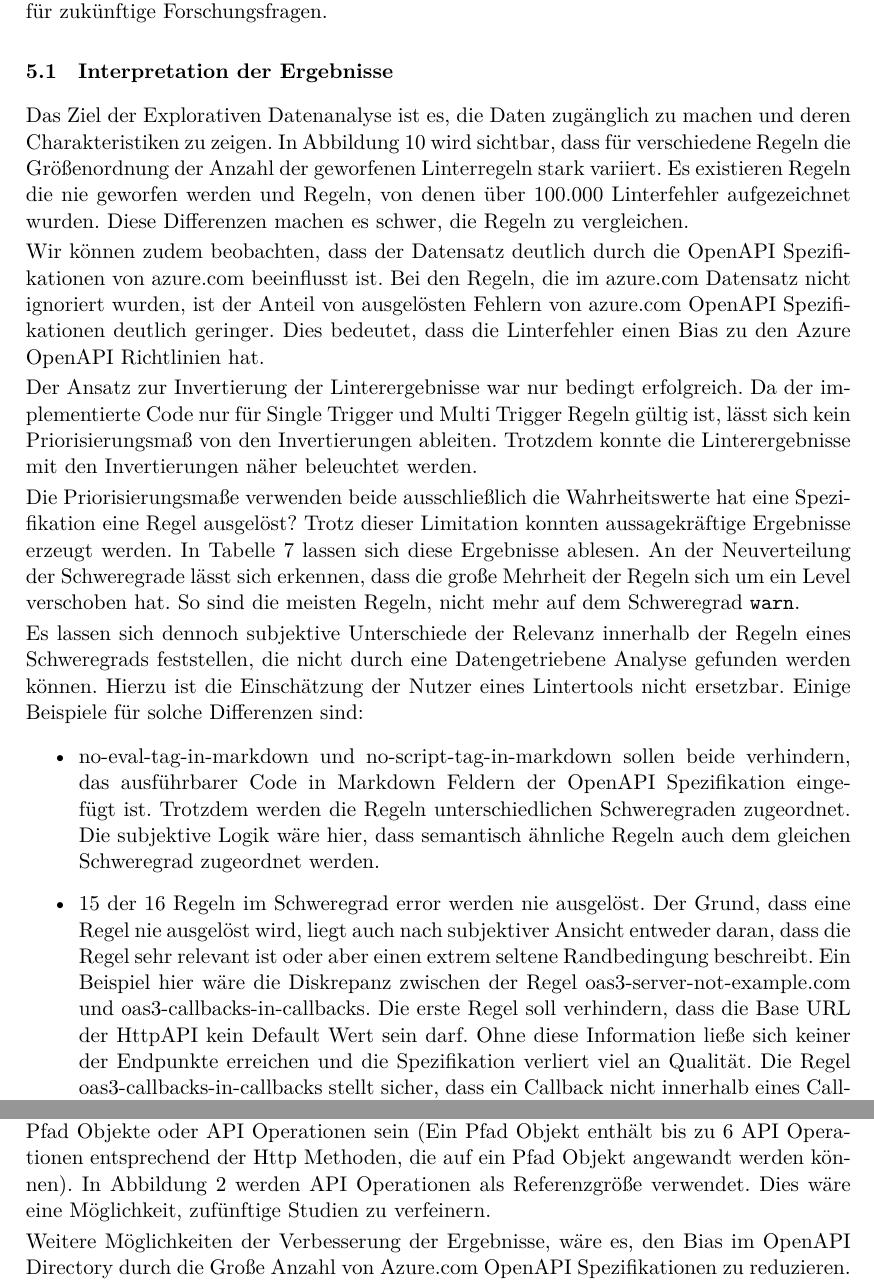
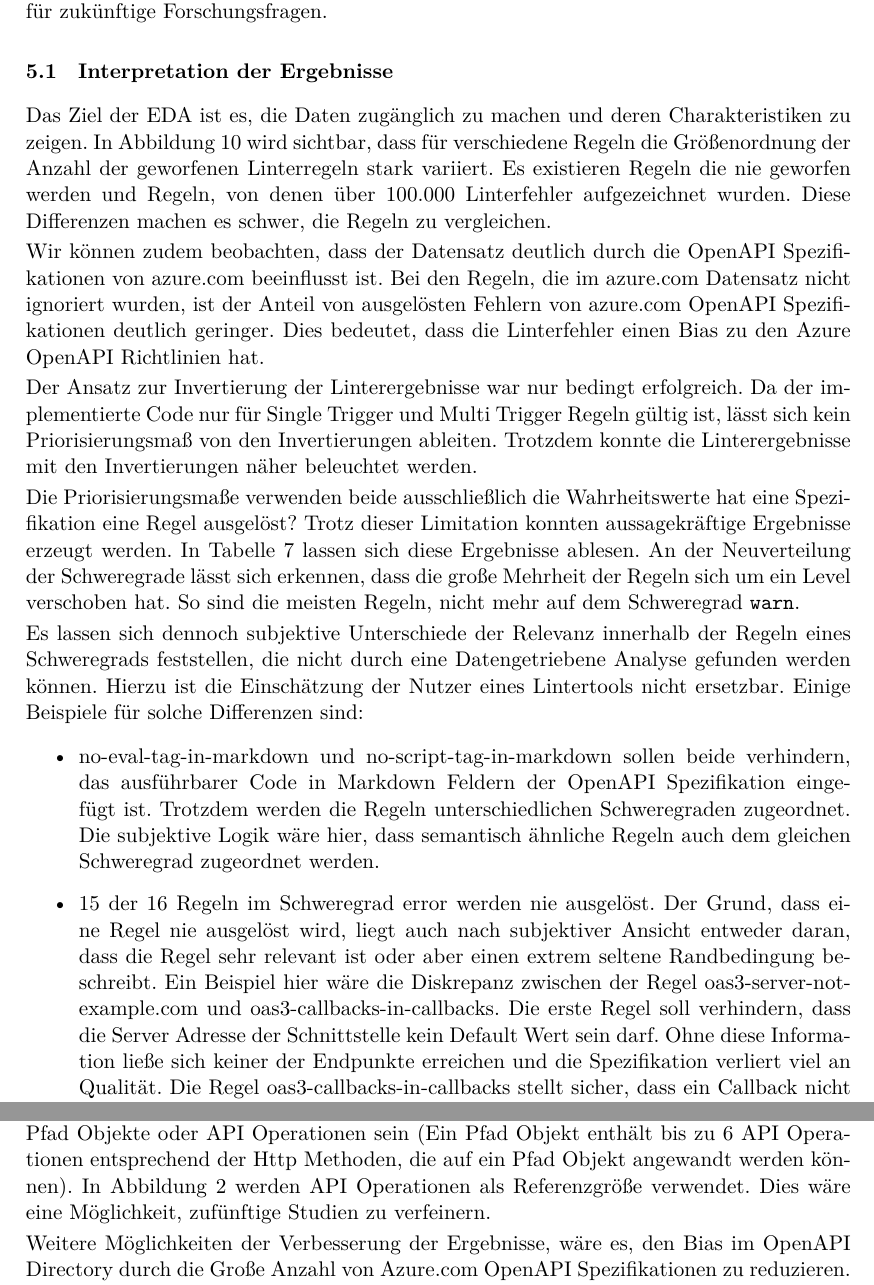
Before and after one commit to paulbrenker/thesis, a LaTeX thesis (tex/thesis/main.tex, which reads tex/thesis/chapters/evaluation.tex): two parts of pages 39 and 41 of 46, joined at a grey line, cut so that both start at the same text. Compiled offline with XeLaTeX.

Commit message:
abbreviations for evaluation

```diff
--- a/tex/thesis/chapters/evaluation.tex
+++ b/tex/thesis/chapters/evaluation.tex
@@ -3,7 +3,7 @@
 Das folgende Kapitel widmet sich der Interpretation der gewonnenen Erkenntnisse. Dabei sollen diese eingeordnet werden und die Gültigkeit kritisch hinterfragt werden. Ziel ist es, die Bedeutung der Resultate für die Forschungsfragen herauszuarbeiten. Außerdem widmet sich dieses Kapitel möglichen Limitationen der Arbeit und auch möglichen Implikationen für zukünftige Forschungsfragen.
 
 \subsection{Interpretation der Ergebnisse}
-Das Ziel der Explorativen Datenanalyse ist es, die Daten zugänglich zu machen und deren Charakteristiken zu zeigen. In Abbildung \ref{fig:totalspecthrownbarplot} wird sichtbar, dass für verschiedene Regeln die Größenordnung der Anzahl der geworfenen Linterregeln stark variiert. Es existieren Regeln die nie geworfen werden und Regeln, von denen über 100.000 Linterfehler aufgezeichnet wurden. Diese Differenzen machen es schwer, die Regeln zu vergleichen.
+Das Ziel der \acs{EDA} ist es, die Daten zugänglich zu machen und deren Charakteristiken zu zeigen. In Abbildung \ref{fig:totalspecthrownbarplot} wird sichtbar, dass für verschiedene Regeln die Größenordnung der Anzahl der geworfenen Linterregeln stark variiert. Es existieren Regeln die nie geworfen werden und Regeln, von denen über 100.000 Linterfehler aufgezeichnet wurden. Diese Differenzen machen es schwer, die Regeln zu vergleichen.
 
 Wir können zudem beobachten, dass der Datensatz deutlich durch die OpenAPI Spezifikationen von azure.com beeinflusst ist. Bei den Regeln, die im azure.com Datensatz nicht ignoriert wurden, ist der Anteil von ausgelösten Fehlern von azure.com OpenAPI Spezifikationen deutlich geringer. Dies bedeutet, dass die Linterfehler einen Bias zu den Azure OpenAPI Richtlinien hat.
 
@@ -14,7 +14,7 @@ Die Priorisierungsmaße verwenden beide ausschließlich die Wahrheitswerte hat e
 Es lassen sich dennoch subjektive Unterschiede der Relevanz innerhalb der Regeln eines Schweregrads feststellen, die nicht durch eine Datengetriebene Analyse gefunden werden können. Hierzu ist die Einschätzung der Nutzer eines Lintertools nicht ersetzbar. Einige Beispiele für solche Differenzen sind:
 \begin{itemize}
   \item no-eval-tag-in-markdown und no-script-tag-in-markdown sollen beide verhindern, das ausführbarer Code in Markdown Feldern der OpenAPI Spezifikation eingefügt ist. Trotzdem werden die Regeln unterschiedlichen Schweregraden zugeordnet. Die subjektive Logik wäre hier, dass semantisch ähnliche Regeln auch dem gleichen Schweregrad zugeordnet werden.
-  \item 15 der 16 Regeln im Schweregrad error werden nie ausgelöst. Der Grund, dass eine Regel nie ausgelöst wird, liegt auch nach subjektiver Ansicht entweder daran, dass die Regel sehr relevant ist oder aber einen extrem seltene Randbedingung beschreibt. Ein Beispiel hier wäre die Diskrepanz zwischen der Regel oas3-server-not-example.com und oas3-callbacks-in-callbacks. Die erste Regel soll verhindern, dass die Base URL der HttpAPI kein Default Wert sein darf. Ohne diese Information ließe sich keiner der Endpunkte erreichen und die Spezifikation verliert viel an Qualität. Die Regel oas3-callbacks-in-callbacks stellt sicher, dass ein Callback nicht innerhalb eines Callbacks definiert wird. Callbacks werden hauptsächlich für Asynchrone Events wie z.B. in Webhooks und Server Sent Events eingesetzt. Im Rahmen von OpenAPI SPezifikationen wird davon ausgegangen, dass es sich bei Verletzungen dieser Regel um sehr seltene Fälle handelt. Für implementierte Callbacks innerhalb von Callbacks ist dies wahrscheinlich intendiert.
+  \item 15 der 16 Regeln im Schweregrad error werden nie ausgelöst. Der Grund, dass eine Regel nie ausgelöst wird, liegt auch nach subjektiver Ansicht entweder daran, dass die Regel sehr relevant ist oder aber einen extrem seltene Randbedingung beschreibt. Ein Beispiel hier wäre die Diskrepanz zwischen der Regel oas3-server-not-example.com und oas3-callbacks-in-callbacks. Die erste Regel soll verhindern, dass die Server Adresse der Schnittstelle kein Default Wert sein darf. Ohne diese Information ließe sich keiner der Endpunkte erreichen und die Spezifikation verliert viel an Qualität. Die Regel oas3-callbacks-in-callbacks stellt sicher, dass ein Callback nicht innerhalb eines Callbacks definiert wird. Callbacks werden hauptsächlich für Asynchrone Events wie z.B. in Webhooks und Server Sent Events eingesetzt. Im Rahmen von OpenAPI SPezifikationen wird davon ausgegangen, dass es sich bei Verletzungen dieser Regel um sehr seltene Fälle handelt. Für implementierte Callbacks innerhalb von Callbacks ist dies wahrscheinlich intendiert.
   \item Subjektiv spielt auch die Anzahl der möglichen Fehler einer Regel eine Rolle in der Gewichtung der Priorisierung. Regeln die nur einmal pro Spezifikation ausgelöst werden können, betreffen globale Attribute dieser Spezifikation. Dies erhöht die Relevanz. Zudem ist es für Entwickler einfacher Fehler zu beheben, die ausschließlich an einer Stelle behoben werden müssen. Ein weiterer Grund für die höhere Priorisierung solcher Regeln wäre, dass Single Trigger Regeln per se nicht die API Operationen betreffen können. Ein beheben dieser Linterfehler führt also nie zu breaking changes\footnote{Unter breaking changes werden Änderungen an der Schnittstellenspezifikation, die mit früheren Versionen der Spezifikation nicht kompatibel sind bezeichnet.}.
 \end{itemize}
 
@@ -39,6 +39,6 @@ Die Neuzuordnung der Linter Schweregrade zu den Regeln, hilft die große Anzahl
 
   Zunächst ist die Invertierung aller Regeln ein Problem, das hier noch nicht gelöst wurde. Der Ansatz die Regeln aufgrund der JSONPath Objekte zu invertieren war nicht überall erfolgreich. Das Lösen dieses Problems für alle Regeln würde bedeuten, dass nicht nur das Auftreten von Linterfehlern, sondern auch die Anzahl der Linterfehler objektiv eingeordnet werden könnte.
 
-  Eine andere Möglichkeit die Anzahl der Linterfehler einzuordnen, wäre diese an Größenkennziffern der OpenAPI Spezifikation zu messen. Größenkennziffern können zum Beispiel Pfad Objekte oder API Operationen sein (Ein Pfad Objekt enthält bis zu 6 API Operationen entsprechend der Http Methoden, die auf ein Pfad Objekt angewandt werden können). In Abbildung \ref{fig:Operations} werden API Operationen als Referenzgröße verwendet. Dies wäre eine Möglichkeit, zufünftige Studien zu verfeinern.
+  Eine andere Möglichkeit die Anzahl der Linterfehler einzuordnen, wäre diese an Größenkennziffern der OpenAPI Spezifikation zu messen. Größenkennziffern können zum Beispiel Pfad Objekte oder \acs{API} Operationen sein (Ein Pfad Objekt enthält bis zu 6 API Operationen entsprechend der Http Methoden, die auf ein Pfad Objekt angewandt werden können). In Abbildung \ref{fig:Operations} werden \acs{API} Operationen als Referenzgröße verwendet. Dies wäre eine Möglichkeit, zufünftige Studien zu verfeinern.
 
   Weitere Möglichkeiten der Verbesserung der Ergebnisse, wäre es, den Bias im OpenAPI Directory durch die Große Anzahl von Azure.com OpenAPI Spezifikationen zu reduzieren. Eine Strategie könnte das Verwenden von Stichprobensets der häufig vertretenen Anbieter zu nehmen, um den Bias abzuschwächen.
```
Also changed, not shown: tex/thesis/chapters/evaluation.tex (4 more changed lines).
